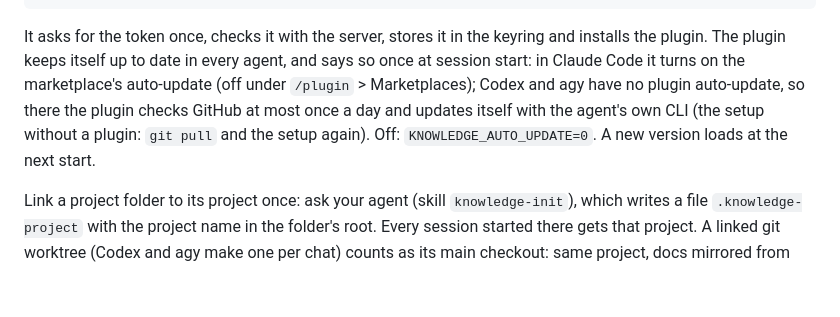
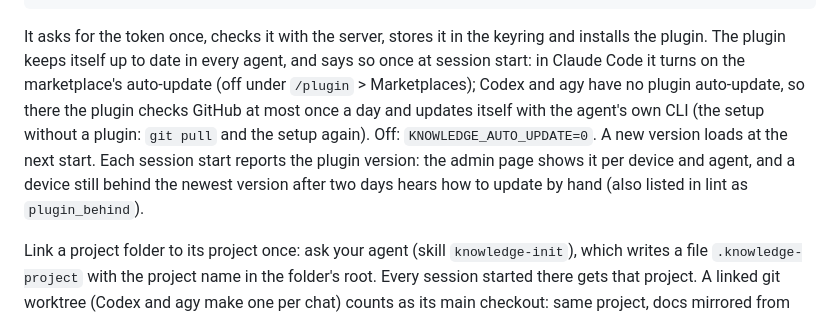
Before and after one commit to To0wnn/knowledge, a Markdown page: README.md, the part around the change. GitHub-like rendering; blank space fills up the shorter version.

Commit message:
docs: mention the per-device plugin version in the README
Co-Authored-By: Claude Opus 5.5 <noreply@anthropic.com>
Claude-Session: https://claude.ai/code/session_01UbLwoFbzRp4W4N1G9xvhNh

```diff
--- a/README.md
+++ b/README.md
@@ -65,7 +65,9 @@ It asks for the token once, checks it with the server, stores it in the keyring
 keeps itself up to date in every agent, and says so once at session start: in Claude Code it turns on the marketplace's
 auto-update (off under `/plugin` > Marketplaces); Codex and agy have no plugin auto-update, so there the plugin checks
 GitHub at most once a day and updates itself with the agent's own CLI (the setup without a plugin: `git pull` and the
-setup again). Off: `KNOWLEDGE_AUTO_UPDATE=0`. A new version loads at the next start.
+setup again). Off: `KNOWLEDGE_AUTO_UPDATE=0`. A new version loads at the next start. Each session start
+reports the plugin version: the admin page shows it per device and agent, and a device still behind the newest
+version after two days hears how to update by hand (also listed in lint as `plugin_behind`).
 
 Link a project folder to its project once: ask your agent (skill `knowledge-init`), which writes a file
 `.knowledge-project` with the project name in the folder's root. Every session started there gets that project. A linked git worktree (Codex and agy make one per chat) counts as its main checkout: same project, docs mirrored from the main checkout only, and the session is told it runs in a separate checkout. On Windows, agy needs a `python3` command on PATH (Python from the python.org install manager or the
```
